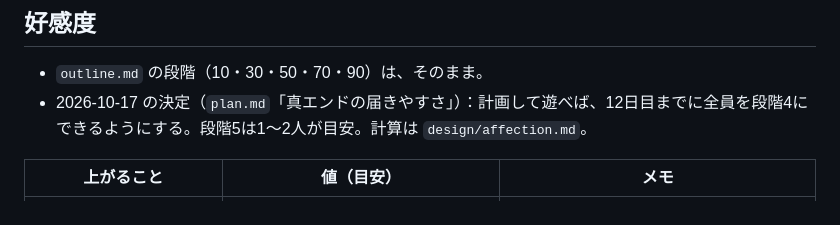
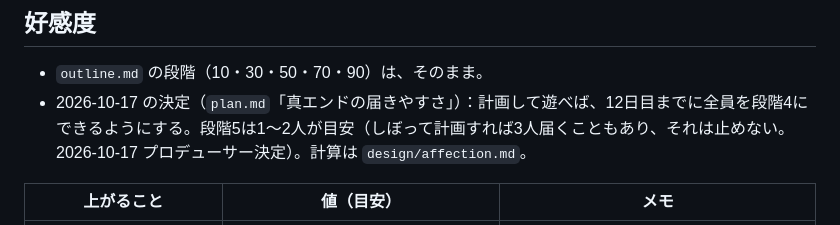
Before and after one commit to redbillyzeon-droid/test, a Markdown page: docs/game/system.md, the part around the change. GitHub-like rendering.

Commit message:
設計：全員で挑む決戦の計算（真エンドの計画でも勝てる）、自動戦闘の守りの条件、段階5の3人を許す
Co-Authored-By: Claude Opus 5.5 <noreply@anthropic.com>
Claude-Session: https://claude.ai/code/session_01RzB4LeK5mdX1VTXvK124ZV

```diff
--- a/docs/game/system.md
+++ b/docs/game/system.md
@@ -94,7 +94,7 @@
 ## 好感度
 
 - `outline.md` の段階（10・30・50・70・90）は、そのまま。
-- 2026-10-17 の決定（`plan.md`「真エンドの届きやすさ」）：計画して遊べば、12日目までに全員を段階4にできるようにする。段階5は1〜2人が目安。計算は `design/affection.md`。
+- 2026-10-17 の決定（`plan.md`「真エンドの届きやすさ」）：計画して遊べば、12日目までに全員を段階4にできるようにする。段階5は1〜2人が目安（しぼって計画すれば3人届くこともあり、それは止めない。2026-10-17 プロデューサー決定）。計算は `design/affection.md`。
 
 | 上がること | 値（目安） | メモ |
 |---|---|---|
```
Also changed, not shown: 2 other files.
